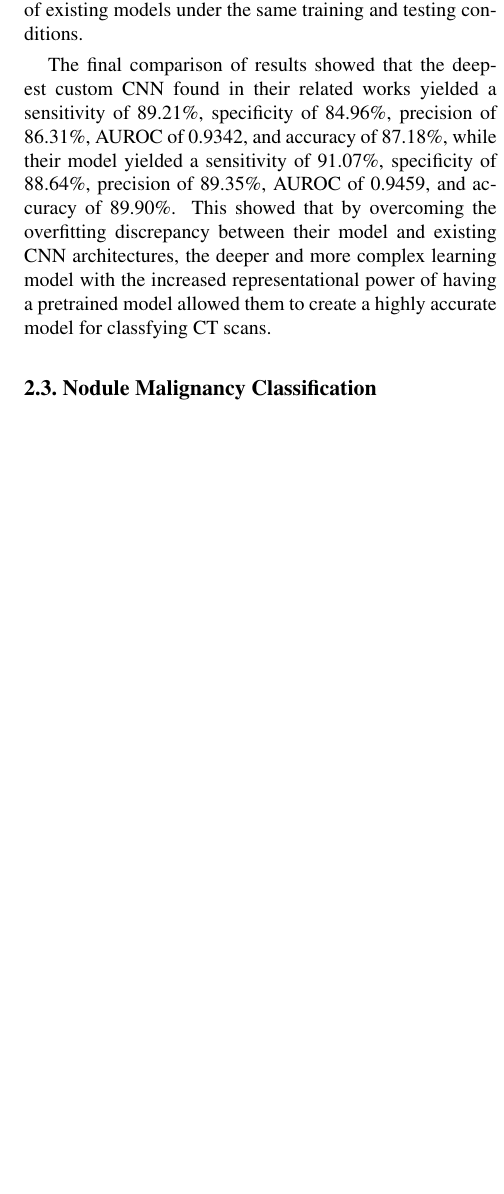
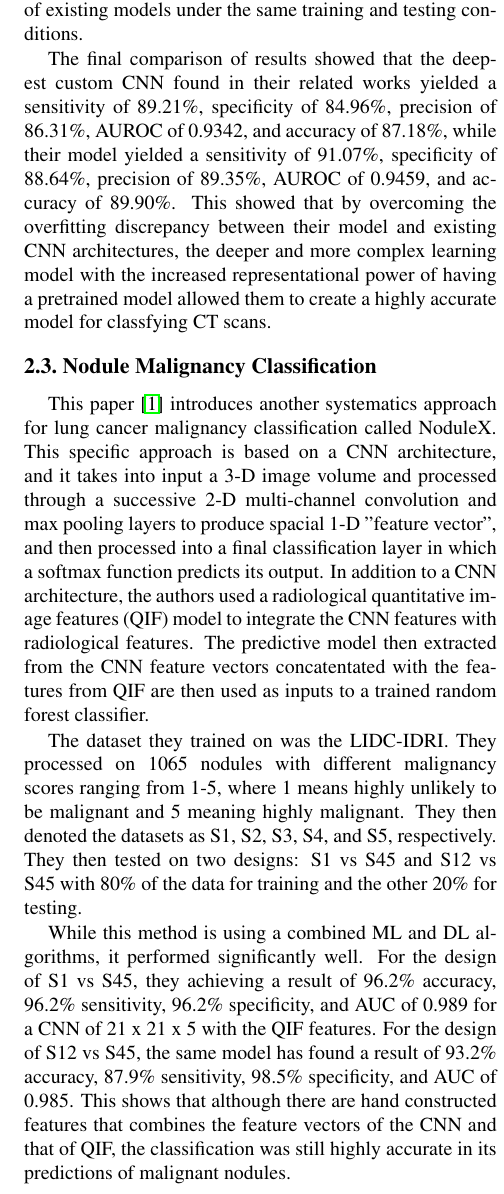
Before and after one commit to kclejeune/lung-tumor-classification, a LaTeX paper (writeup/writeup.tex): part of one column of page 3 of 5, cut so that both start at the same text, the shorter picture padded with empty space. Compiled offline with pdfLaTeX.

Commit message:
last writeup

```diff
--- a/writeup/writeup.tex
+++ b/writeup/writeup.tex
@@ -171,6 +171,24 @@
       allowed them to create a highly accurate model for classfying CT scans.
 
    \subsection{Nodule Malignancy Classification} \label{sec:related-nodulex}
+      This paper \cite{nodulex} introduces another systematics approach for lung cancer malignancy classification called
+      NoduleX. This specific approach is based on a CNN architecture, and it takes into input a 3-D image volume and processed
+      through a successive 2-D multi-channel convolution and max pooling layers to produce spacial 1-D "feature vector",
+      and then processed into a final classification layer in which a softmax function predicts its output. In addition
+      to a CNN architecture, the authors used a radiological quantitative image features (QIF) model to integrate
+      the CNN features with radiological features. The predictive model then extracted from the CNN feature vectors concatentated
+      with the features from QIF are then used as inputs to a trained random forest classifier.
+
+      The dataset they trained on was the LIDC-IDRI. They processed on 1065 nodules with different malignancy scores ranging
+      from 1-5, where 1 means highly unlikely to be malignant and 5 meaning highly malignant. They then denoted the datasets as
+      S1, S2, S3, S4, and S5, respectively. They then tested on two designs: S1 vs S45 and S12 vs S45 with 80\% of the data
+      for training and the other 20\% for testing.
+
+      While this method is using a combined ML and DL algorithms, it performed significantly well. For the design of S1 vs S45,
+      they achieving a result of 96.2\% accuracy, 96.2\% sensitivity, 96.2\% specificity, and AUC of 0.989 for a CNN of 21 x 21 x 5 with the QIF
+      features. For the design of S12 vs S45, the same model has found a result of 93.2\% accuracy, 87.9\% sensitivity, 98.5\% specificity, and AUC of 0.985.
+      This shows that although there are hand constructed features that combines the feature vectors of the CNN and that of QIF,
+      the classification was still highly accurate in its predictions of malignant nodules.
 
 
 \section{Datasets} \label{sec:data}
```
Also changed, not shown: writeup/egbib.bib (+10 -0 lines).
